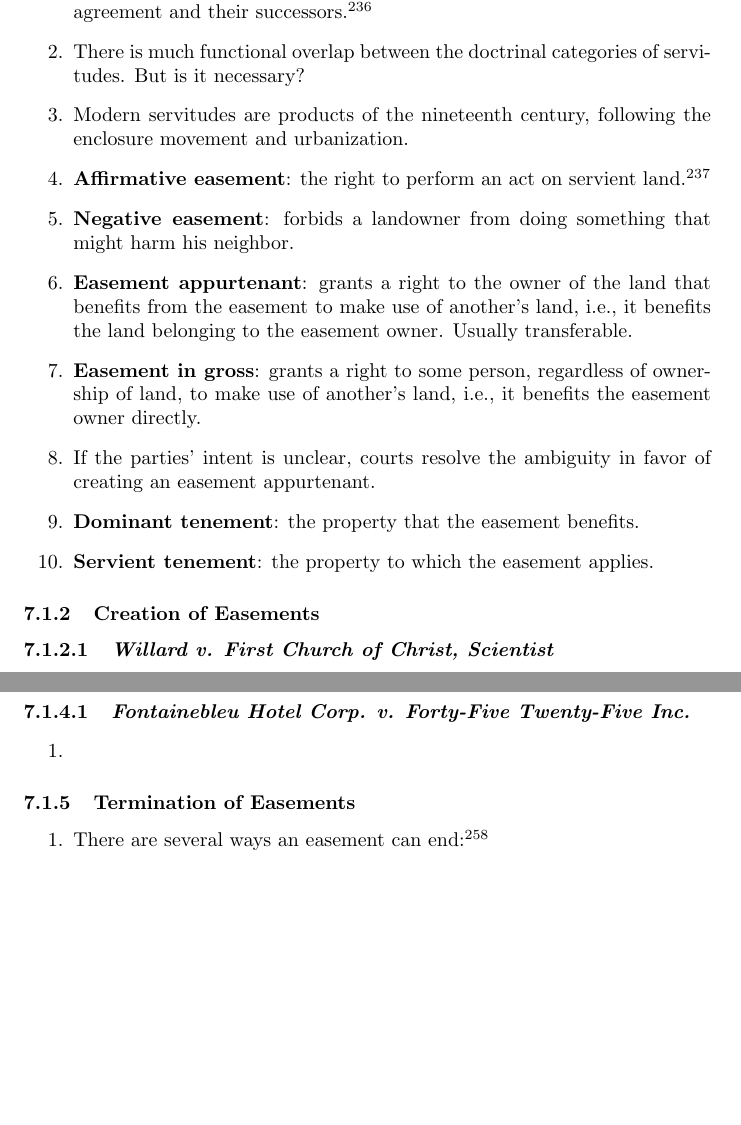
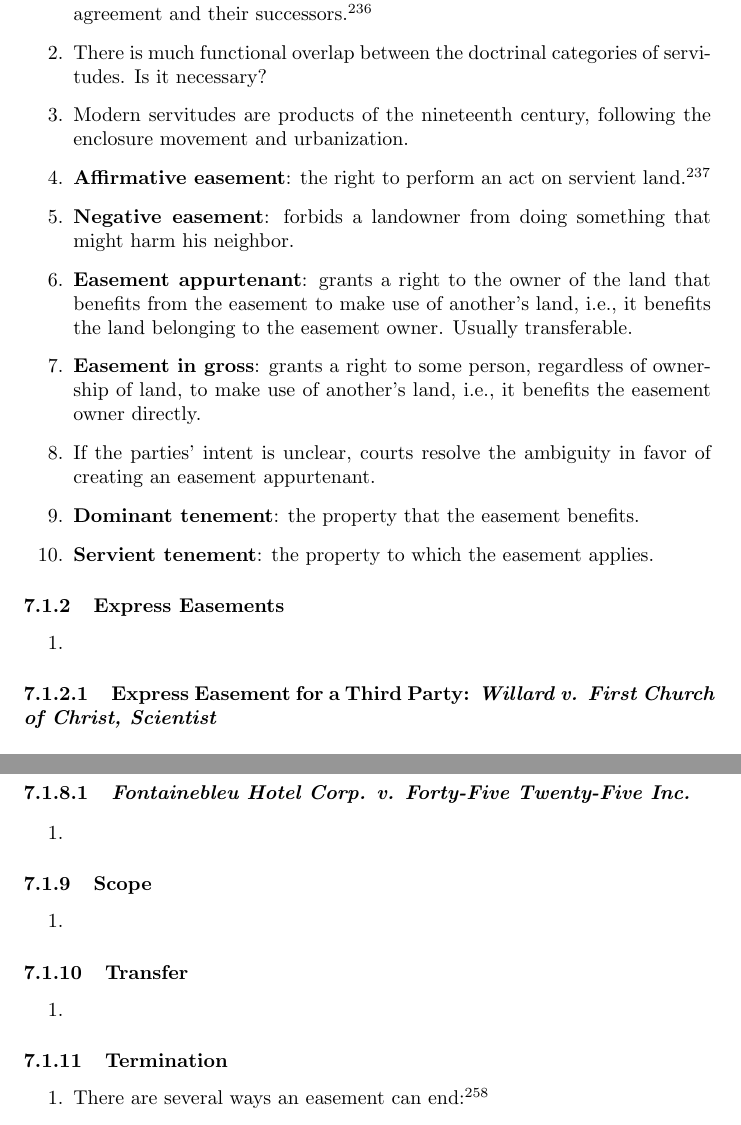
Before and after one commit to morninj/property-outline, a LaTeX document (outline.tex, which reads sections/servitudes.tex): two parts of pages 102 and 109 of 120, joined at a grey line, cut so that both start at the same text, the shorter picture padded with empty space. Compiled offline with pdfLaTeX.

Commit message:
Restructure easements

```diff
--- a/sections/servitudes.tex
+++ b/sections/servitudes.tex
@@ -8,7 +8,7 @@
     \item Servitudes create interests in land that bind and benefit the
     parties to an agreement and their successors.\footnote{Casebook p. 763.}
     \item There is much functional overlap between the doctrinal categories of
-    servitudes. But is it necessary?
+    servitudes. Is it necessary?
     \item Modern servitudes are products of the nineteenth century, following
     the enclosure movement and urbanization.
     \item \textbf{Affirmative easement}: the right to perform an act on
@@ -29,9 +29,14 @@
     applies.
 \end{enumerate}
 
-\subsubsection{Creation of Easements}
+\subsubsection{Express Easements}
 
-\paragraph{\emph{Willard v. First Church of Christ, Scientist}}
+\begin{enumerate}
+    \item % TODO
+\end{enumerate}
+
+\paragraph{Express Easement for a Third Party: \emph{Willard v. First Church
+of Christ, Scientist}}
 ~\\\\
 Unlike at common law, grantors can create easements in third parties.
 
@@ -341,7 +351,19 @@ apparent.
     \item % FIXME supp 215
 \end{enumerate}
 
-\subsubsection{Termination of Easements}
+\subsubsection{Scope}
+
+\begin{enumerate}
+    \item % TODO UP 545
+\end{enumerate}
+
+\subsubsection{Transfer}
+
+\begin{enumerate}
+    \item % TODO UP 548
+\end{enumerate}
+
+\subsubsection{Termination}
 
 \begin{enumerate}
     \item There are several ways an easement can end:\footnote{Casebook p.
```
Also changed, not shown: sections/servitudes.tex (33 more changed lines).
